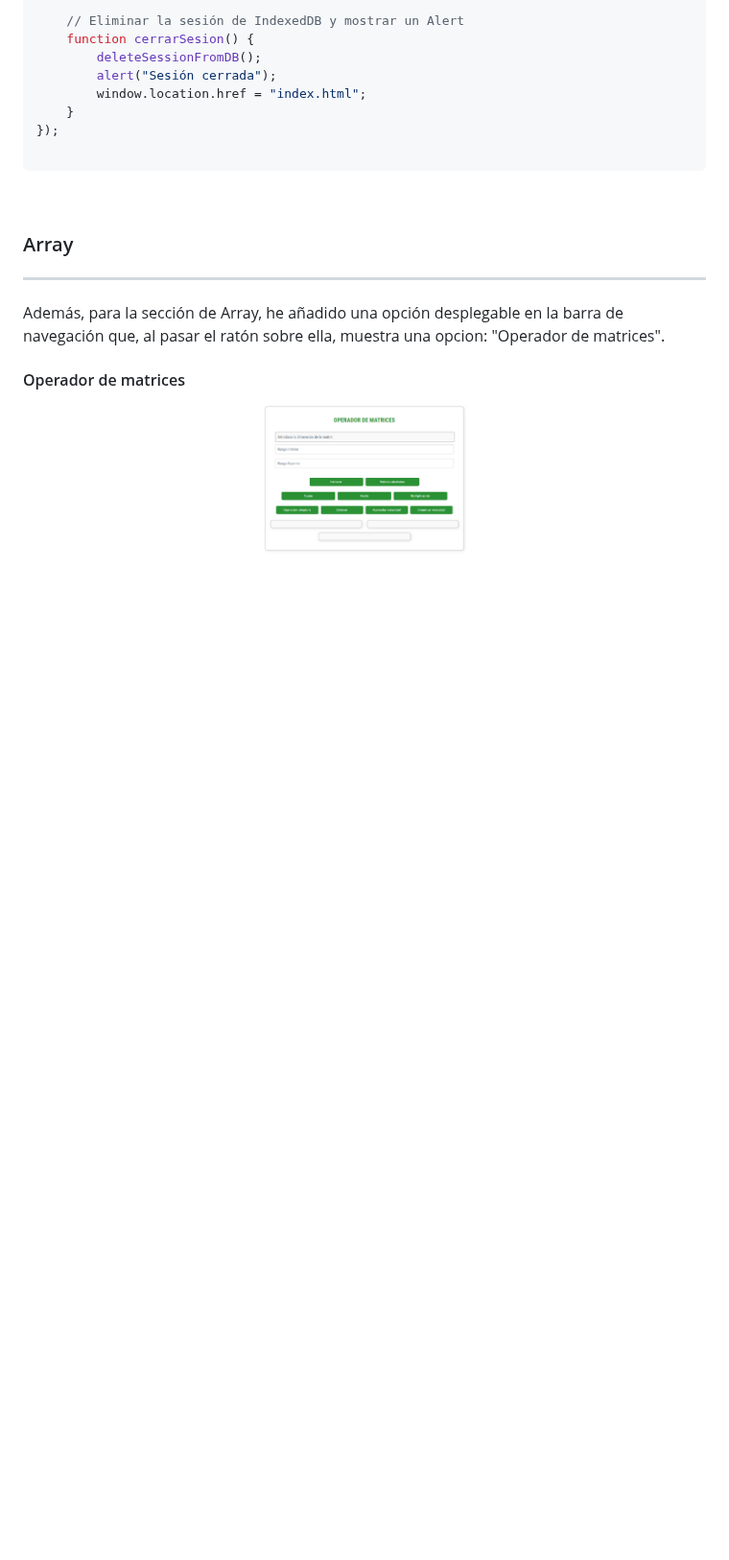
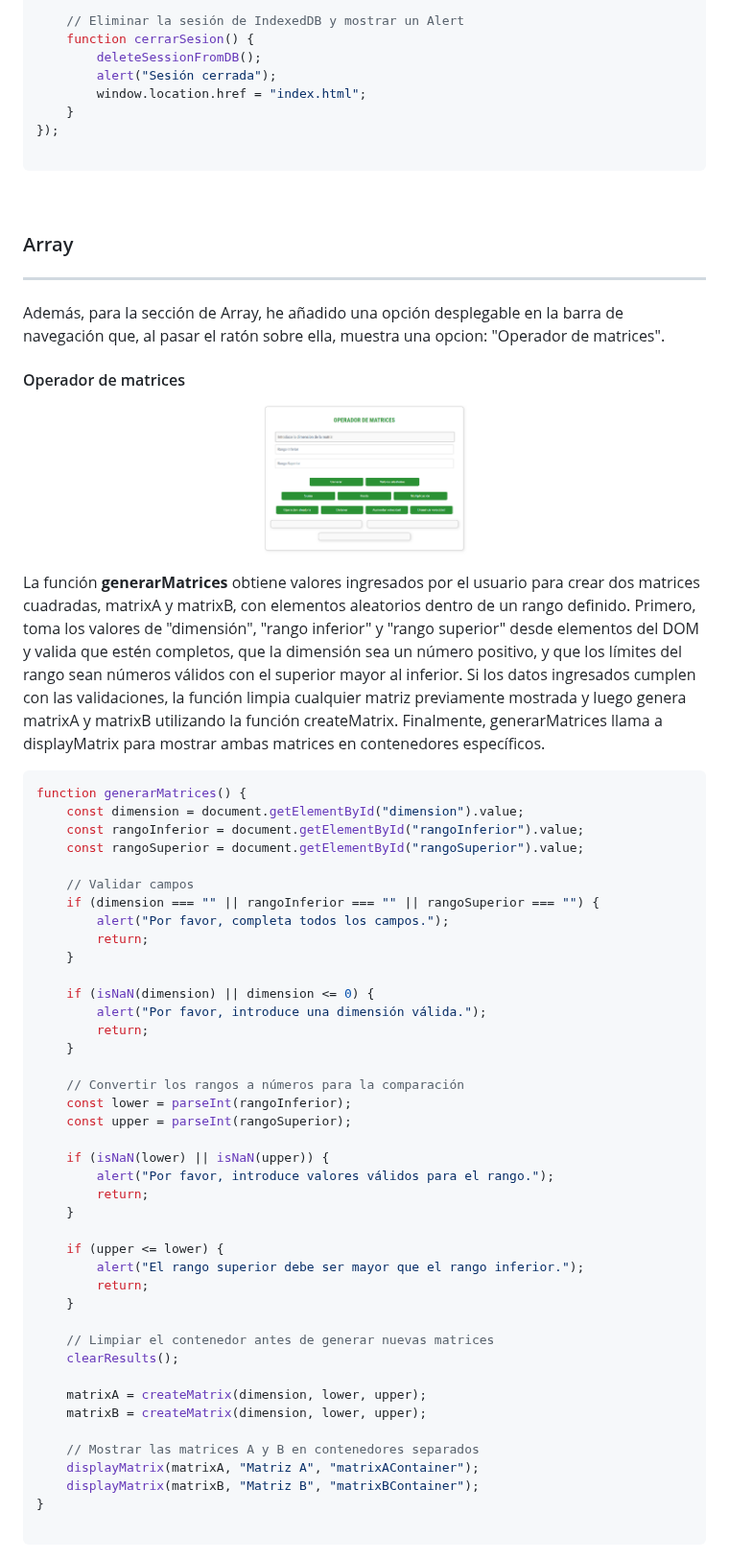
Before and after one commit to albaromero6/PortFolio-JS-ES6, a Markdown page: README.md, the part around the change. Shown at 96% size. GitHub-like rendering; blank space fills up the shorter version.

````diff
--- a/README.md
+++ b/README.md
@@ -845,3 +845,49 @@ Además, para la sección de Array, he añadido una opción desplegable en la ba
 <p align="center">
   <img src="SextaEntrega/assets/operadormatrices.png" alt="Descripción de la imagen" width="30%">
 <br>
+<p>La función <strong>generarMatrices</strong> obtiene valores ingresados por el usuario para crear dos matrices cuadradas, matrixA y matrixB, con elementos aleatorios dentro de un rango definido. Primero, toma los valores de "dimensión", "rango inferior" y "rango superior" desde elementos del DOM y valida que estén completos, que la dimensión sea un número positivo, y que los límites del rango sean números válidos con el superior mayor al inferior. Si los datos ingresados cumplen con las validaciones, la función limpia cualquier matriz previamente mostrada y luego genera matrixA y matrixB utilizando la función createMatrix. Finalmente, generarMatrices llama a displayMatrix para mostrar ambas matrices en contenedores específicos.</p>
+
+```javascript
+function generarMatrices() {
+    const dimension = document.getElementById("dimension").value;
+    const rangoInferior = document.getElementById("rangoInferior").value;
+    const rangoSuperior = document.getElementById("rangoSuperior").value;
+
+    // Validar campos
+    if (dimension === "" || rangoInferior === "" || rangoSuperior === "") {
+        alert("Por favor, completa todos los campos.");
+        return;
+    }
+
+    if (isNaN(dimension) || dimension <= 0) {
+        alert("Por favor, introduce una dimensión válida.");
+        return;
+    }
+
+    // Convertir los rangos a números para la comparación
+    const lower = parseInt(rangoInferior);
+    const upper = parseInt(rangoSuperior);
+
+    if (isNaN(lower) || isNaN(upper)) {
+        alert("Por favor, introduce valores válidos para el rango.");
+        return;
+    }
+
+    if (upper <= lower) {
+        alert("El rango superior debe ser mayor que el rango inferior.");
+        return;
+    }
+
+    // Limpiar el contenedor antes de generar nuevas matrices
+    clearResults();
+
+    matrixA = createMatrix(dimension, lower, upper);
+    matrixB = createMatrix(dimension, lower, upper);
+
+    // Mostrar las matrices A y B en contenedores separados
+    displayMatrix(matrixA, "Matriz A", "matrixAContainer");
+    displayMatrix(matrixB, "Matriz B", "matrixBContainer");
+}
+
+```
+<br>
````
